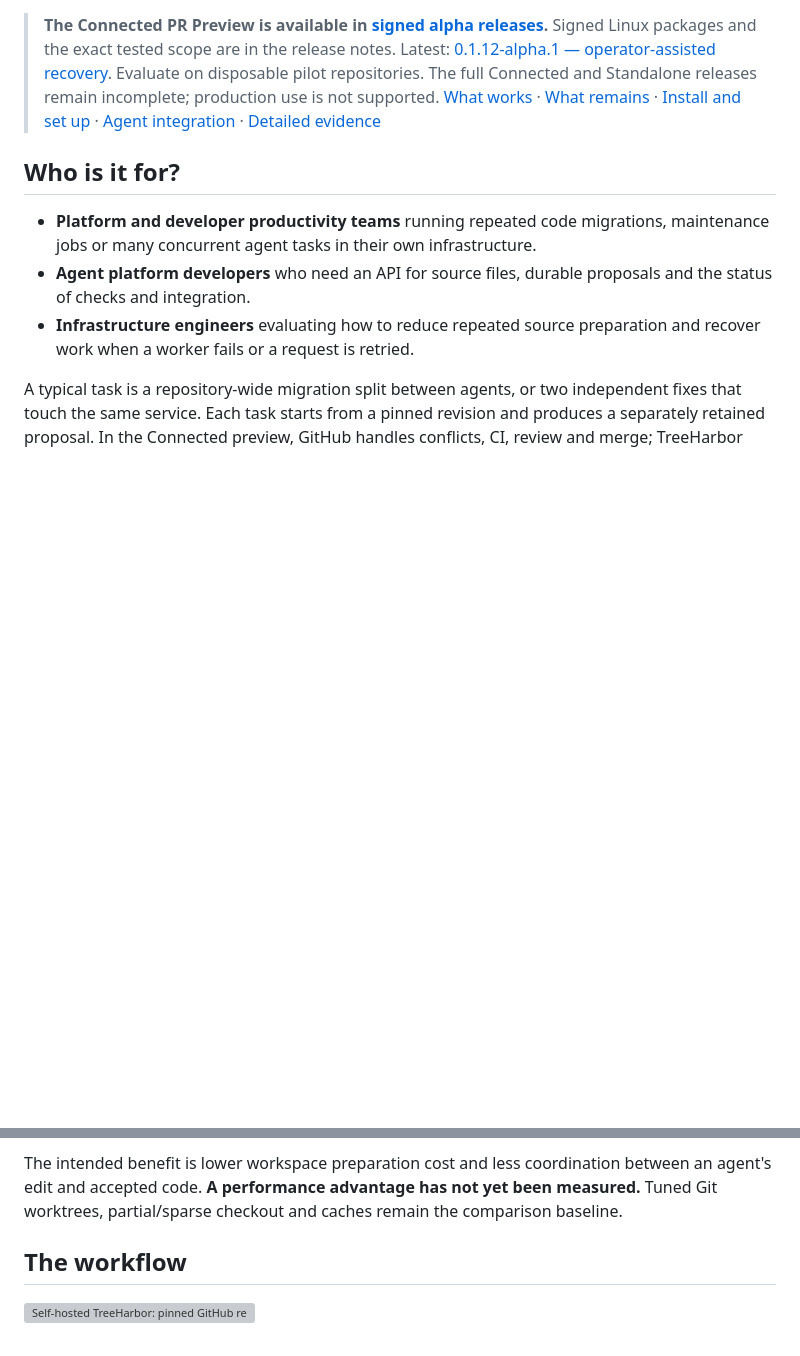
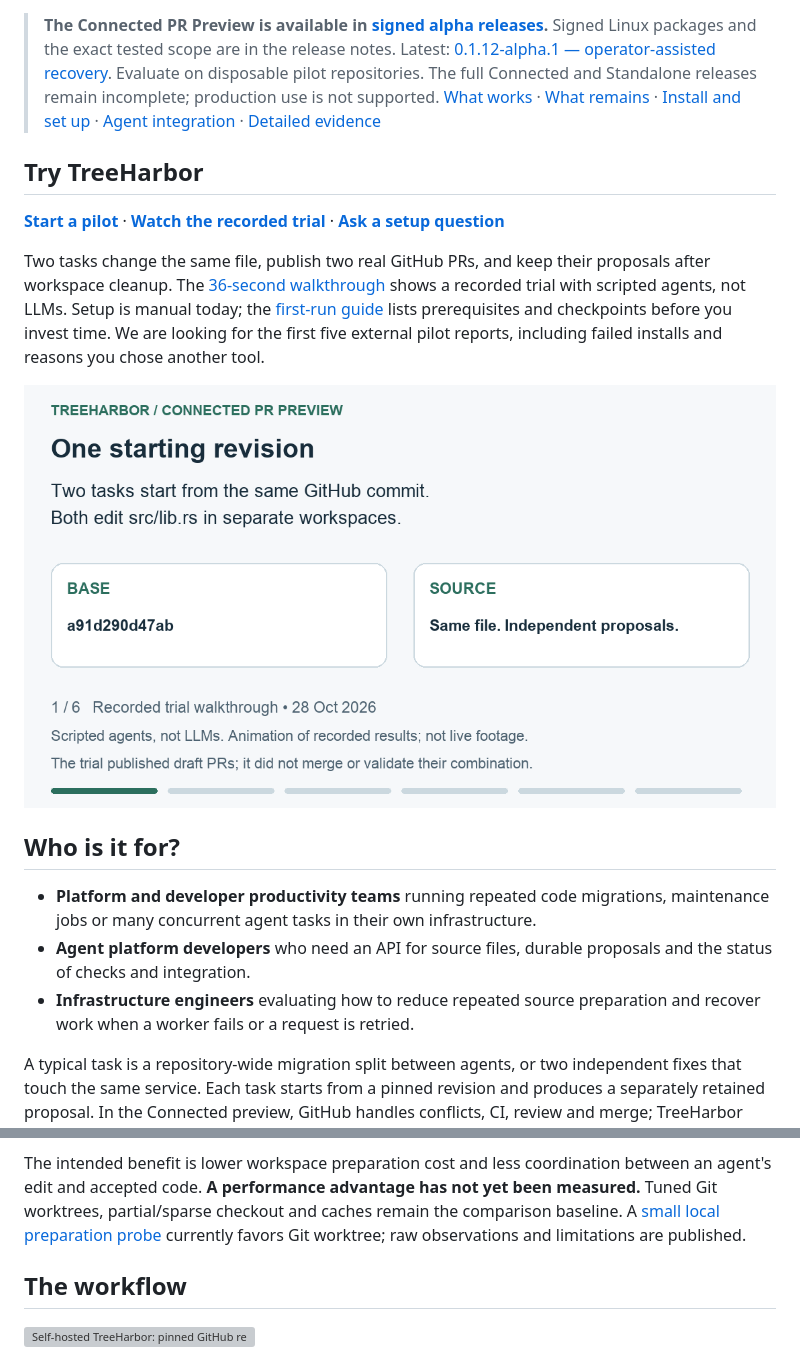
Before and after one commit to ArtAndrew/TreeHarbor, a Markdown page: README.md, 2 parts joined by grey strips. Rendered like a GitHub page; pictures changed too: docs/assets/connected-trial.gif (added); blank space fills up the shorter version; grey boxes are pictures that could not be loaded.

Commit message:
docs: add pilot onboarding, demo and reproducible preparation comparison

```diff
--- a/README.md
+++ b/README.md
@@ -29,6 +29,20 @@ TreeHarbor is an independent implementation and is not affiliated with Anthropic
 > [Install and set up](docs/connected-pr-preview.md) · [Agent integration](#integrate-an-agent-or-controller) ·
 > [Detailed evidence](docs/implementation-status.md)
 
+## Try TreeHarbor
+
+[**Start a pilot**](docs/try-treeharbor.md) · [**Watch the recorded trial**](docs/demo.md) ·
+[**Ask a setup question**](https://github.com/ArtAndrew/TreeHarbor/discussions/categories/q-a)
+
+Two tasks change the same file, publish two real GitHub PRs, and keep their proposals
+after workspace cleanup. The [36-second walkthrough](docs/demo.md) shows a recorded
+trial with scripted agents, not LLMs. Setup is manual today; the
+[first-run guide](docs/try-treeharbor.md) lists prerequisites and checkpoints before
+you invest time. We are looking for the first five external pilot reports, including
+failed installs and reasons you chose another tool.
+
+[![36-second walkthrough of the recorded two-scripted-agent trial; real draft PRs and Git export after cleanup, not live footage](docs/assets/connected-trial.gif)](docs/demo.md)
+
 ## Who is it for?
 
 - **Platform and developer productivity teams** running repeated code migrations,
@@ -53,7 +67,8 @@ checkout need a separate integration path.
 The intended benefit is lower workspace preparation cost and less coordination
 between an agent's edit and accepted code. **A performance advantage has not yet
 been measured.** Tuned Git worktrees, partial/sparse checkout and caches remain
-the comparison baseline.
+the comparison baseline. A [small local preparation probe](docs/benchmark-preparation.md)
+currently favors Git worktree; raw observations and limitations are published.
 
 ## The workflow
 
```
Also changed, not shown: CHANGELOG.md (+7 -0 lines), docs/benchmark-preparation.md (added, +101 -0 lines), docs/demo.md (added, +41 -0 lines), docs/implementation-status.md (+11 -0 lines), docs/try-treeharbor.md (added, +97 -0 lines), docs/assets/social-preview.png (added), 4 other files.
